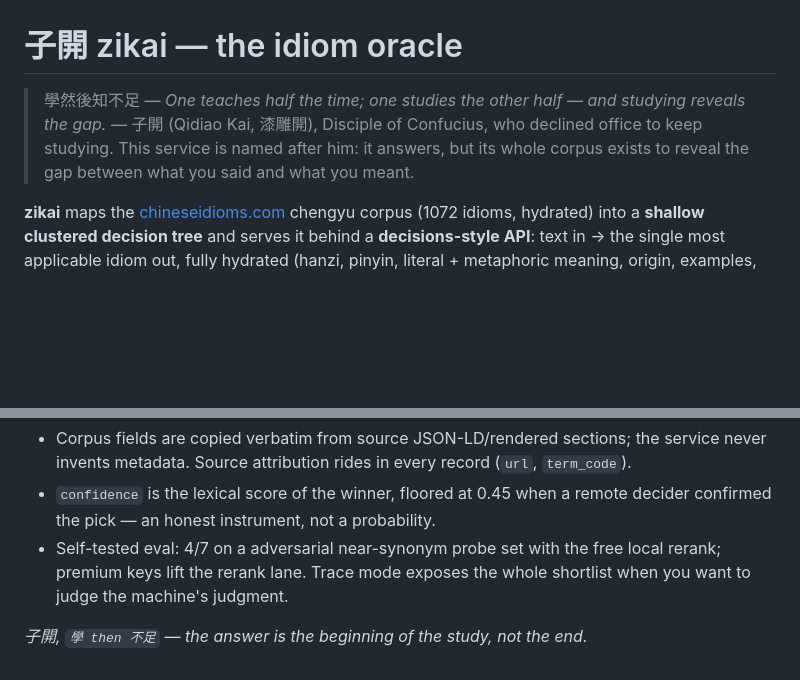
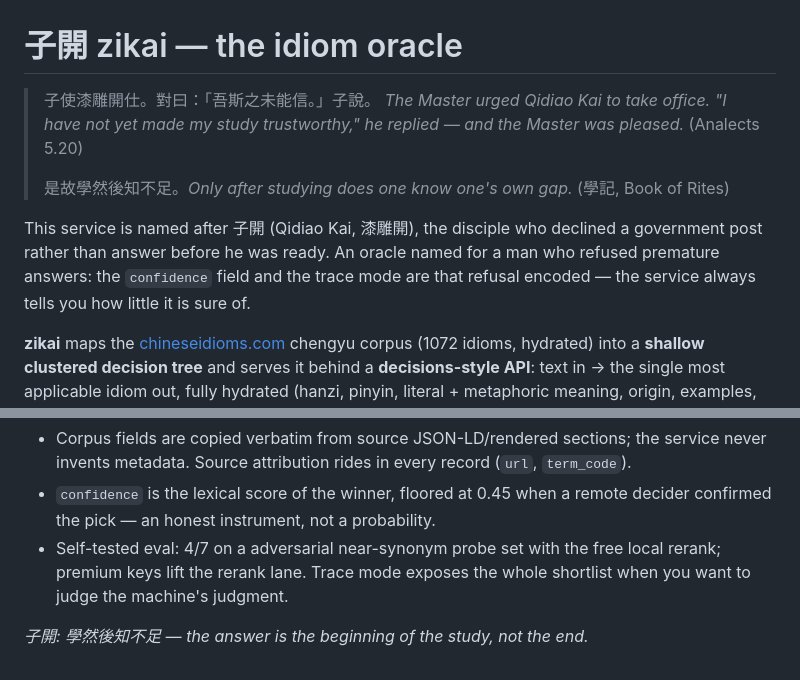
Before and after one commit to jacobhausler/zikai, a Markdown page: README.md, 2 parts joined by grey strips. GitHub-like rendering; blank space fills up the shorter version.

Commit message:
readme: ground the namesake quote in Analects 5.20

```diff
--- a/README.md
+++ b/README.md
@@ -1,7 +1,16 @@
 # 子開 zikai — the idiom oracle
 
-> 學然後知不足 — *One teaches half the time; one studies the other half — and studying reveals the gap.*
-> — 子開 (Qidiao Kai, 漆雕開), Disciple of Confucius, who declined office to keep studying. This service is named after him: it answers, but its whole corpus exists to reveal the gap between what you said and what you meant.
+> 子使漆雕開仕。對曰：「吾斯之未能信。」子說。
+> *The Master urged Qidiao Kai to take office. "I have not yet made my
+> study trustworthy," he replied — and the Master was pleased.* (Analects 5.20)
+>
+> 是故學然後知不足。*Only after studying does one know one's own gap.* (學記, Book of Rites)
+
+This service is named after 子開 (Qidiao Kai, 漆雕開), the disciple who
+declined a government post rather than answer before he was ready. An oracle
+named for a man who refused premature answers: the `confidence` field and the
+trace mode are that refusal encoded — the service always tells you how little
+it is sure of.
 
 **zikai** maps the [chineseidioms.com](https://www.chineseidioms.com) chengyu
 corpus (1072 idioms, hydrated) into a **shallow clustered decision tree**
@@ -127,4 +136,4 @@ tests/            12 tests, no keys needed
   free local rerank; premium keys lift the rerank lane. Trace mode exposes
   the whole shortlist when you want to judge the machine's judgment.
 
-*子開, `學 then 不足` — the answer is the beginning of the study, not the end.*
+*子開: 學然後知不足 — the answer is the beginning of the study, not the end.*
```
